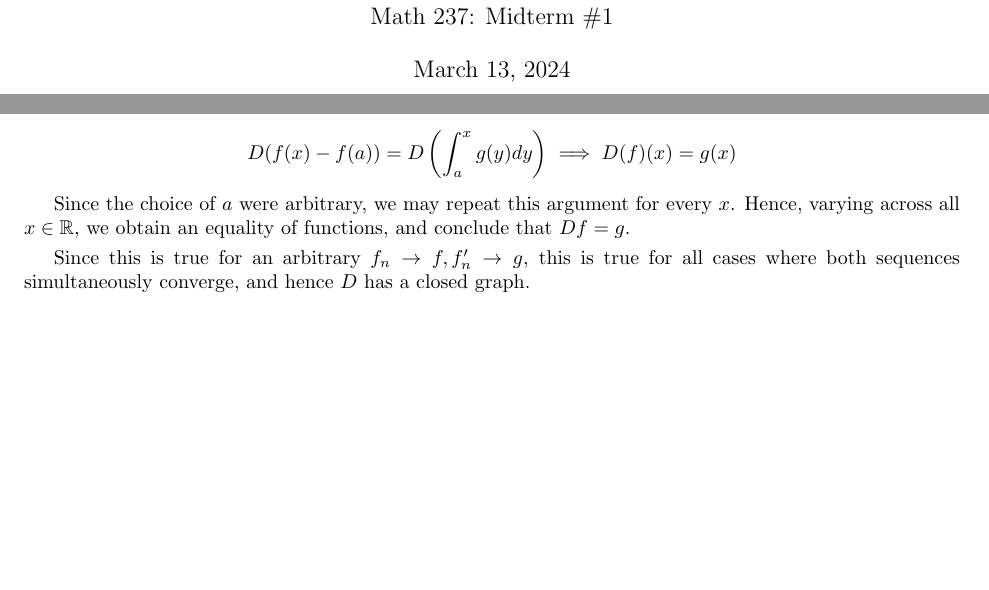
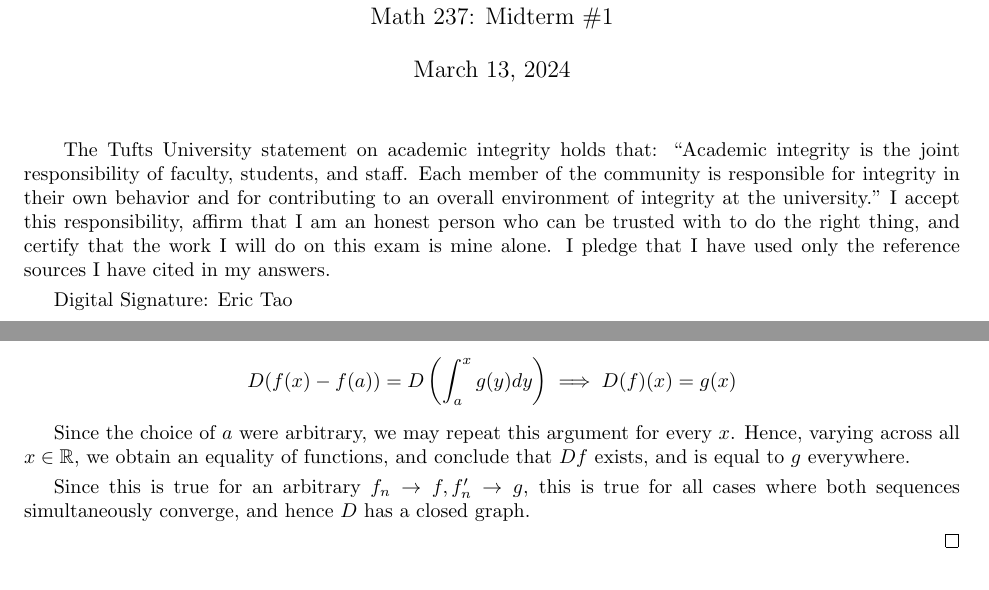
Before and after one commit to eric-tao/Math, a LaTeX document (Math 237/midterm_1.tex): two parts of pages 1 and 4 of 9 before the commit and two parts of pages 1 and 6 of 11 after it, joined at a grey line, cut so that both start at the same text, the shorter picture padded with empty space. Compiled offline with pdfLaTeX.

Commit message:
add some pagebreaks, resize picture, rewrite part of question 3

```diff
--- a/Math 237/midterm_1.tex
+++ b/Math 237/midterm_1.tex
@@ -17,6 +17,13 @@
 \author{Eric Tao\\
 Math 237: Midterm \#1}
 \maketitle
+
+\begin*{}
+The Tufts University statement on academic integrity holds that: “Academic integrity is the joint responsibility of faculty, students, and staff. Each member of the community is responsible for integrity in their own behavior and for contributing to an overall environment of integrity at the university.”  I accept this responsibility, affirm that I am an honest person who can be trusted with to do the right thing, and certify that the work I will do on this exam is mine alone. I pledge that I have used only the reference sources I have cited in my answers.
+
+Digital Signature: Eric Tao
+\end*{}
+\pagebreak
 
 \begin{problem}{Question 1}
 
@@ -175,7 +182,7 @@ and finally, we can apply $D$ to both sides of this equation, and since $g$ is c
 
 $$ D(f(x) - f(a)) = D\left(\int_a^x g(y) dy \right) \implies D(f)(x) = g(x) $$
 
-Since the choice of $a$ were arbitrary, we may repeat this argument for every $x$. Hence, varying across all $x \in \mathbb{R}$, we obtain an equality of functions, and conclude that $Df = g$.
+Since the choice of $a$ were arbitrary, we may repeat this argument for every $x$. Hence, varying across all $x \in \mathbb{R}$, we obtain an equality of functions, and conclude that $Df$ exists, and is equal to $g$ everywhere.
 
 Since this is true for an arbitrary $f_n \to f, f'_n \to g$, this is true for all cases where both sequences simultaneously converge, and hence $D$ has a closed graph.
 
```
Also changed, not shown: Math 237/midterm_1.pdf, Math 237/midterm_1.tex (12 more changed lines).
